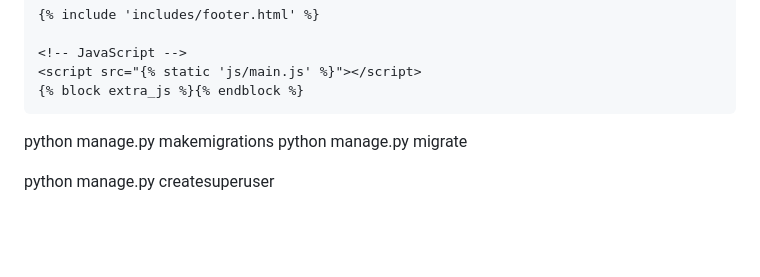
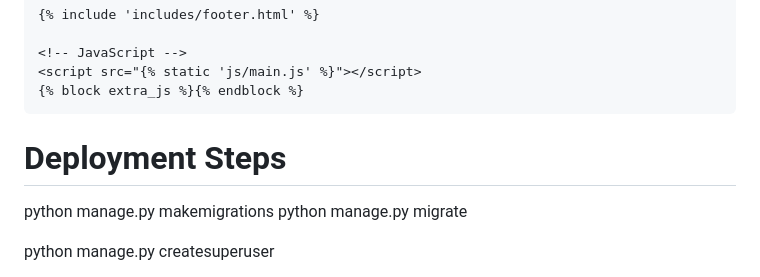
Before and after one commit to AdeyaOduor/vehicle_tracking, a Markdown page: README.md, the part around the change. Rendered like a GitHub page; blank space fills up the shorter version.

```diff
--- a/README.md
+++ b/README.md
@@ -148,7 +148,7 @@ vehicle_tracking/
 </body>
 </html>
 
-
+# Deployment Steps
 python manage.py makemigrations
 python manage.py migrate
 
```
